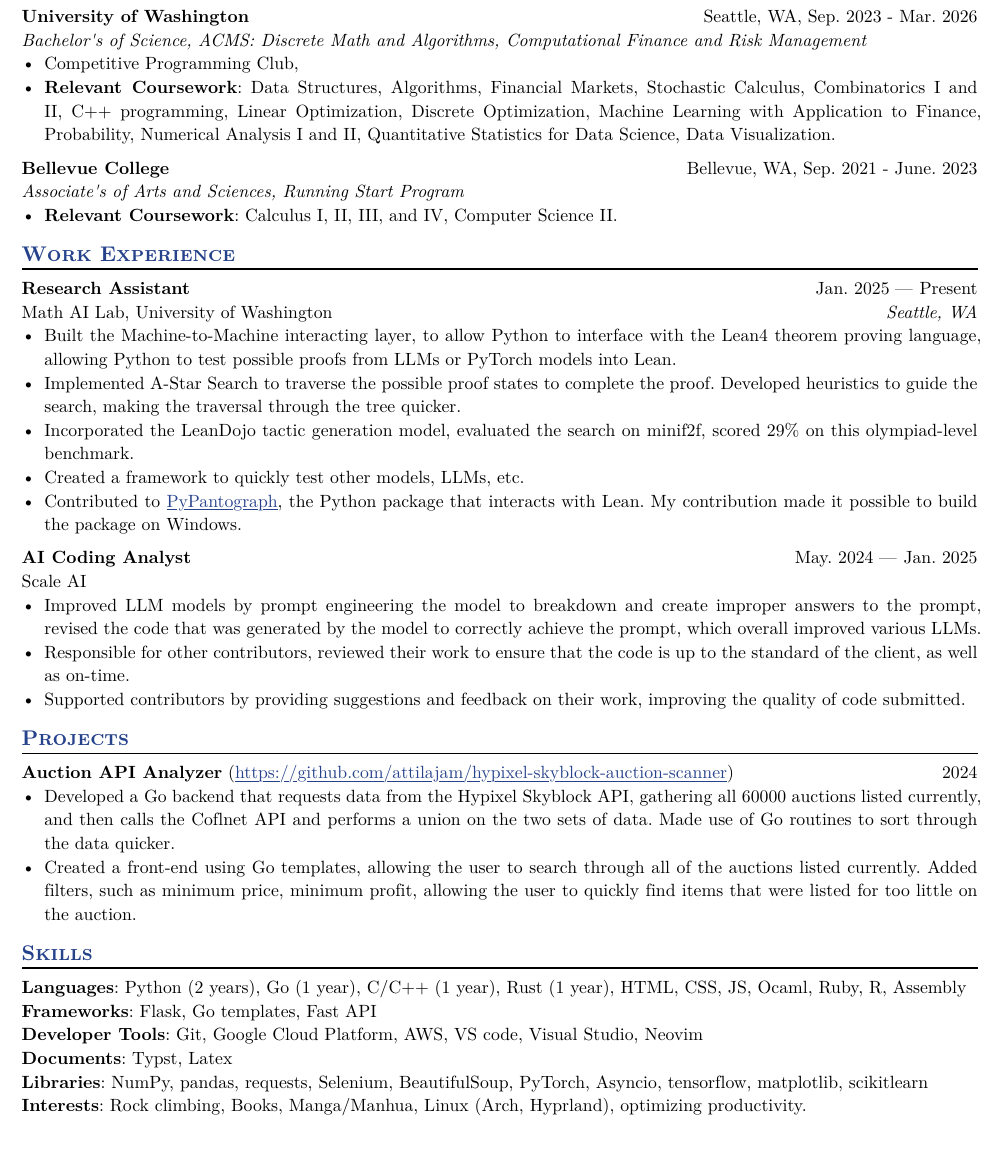
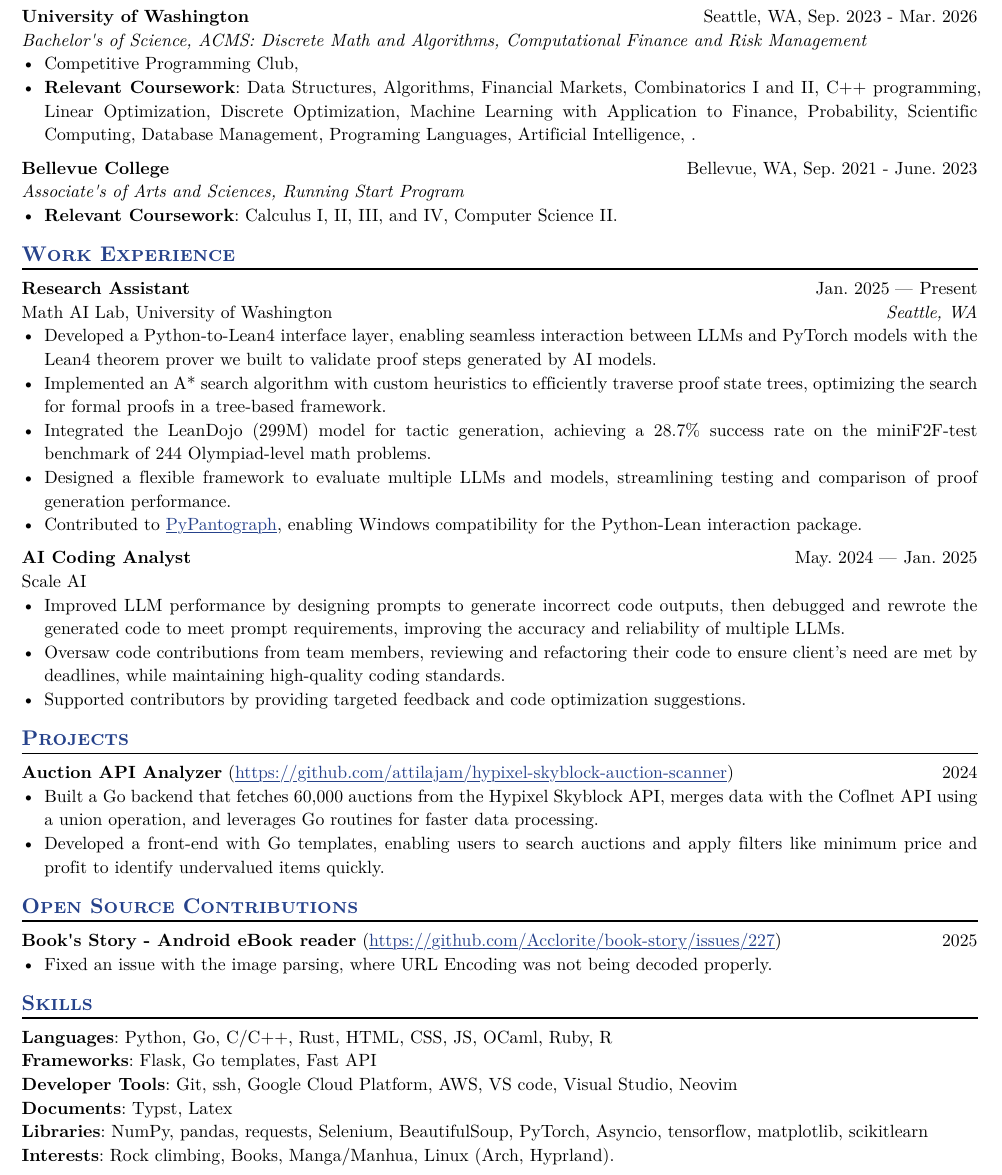
Before and after one commit to attilajam/resume, a Typst document (resume.typ): part of the page, cut so that both start at the same text, the shorter picture padded with empty space. The pictures show the PDF file resume.pdf that the author committed with the source.

Commit message:
Added my latest open source contribution and made other things more concise

```diff
--- a/resume.typ
+++ b/resume.typ
@@ -32,7 +32,7 @@
   degree: "Bachelor's of Science, ACMS: Discrete Math and Algorithms, Computational Finance and Risk Management",
 )
 - Competitive Programming Club,
-- *Relevant Coursework*: Data Structures, Algorithms, Financial Markets, Stochastic Calculus, Combinatorics I and II, C++ programming, Linear Optimization, Discrete Optimization, Machine Learning with Application to Finance, Probability, Numerical Analysis I and II, Quantitative Statistics for Data Science, Data Visualization.
+- *Relevant Coursework*: Data Structures, Algorithms, Financial Markets, Combinatorics I and II, C++ programming, Linear Optimization, Discrete Optimization, Machine Learning with Application to Finance, Probability, Scientific Computing, Database Management, Programing Languages, Artificial Intelligence, .
 #edu(
   institution: "Bellevue College",
   location: "Bellevue, WA, Sep. 2021 - June. 2023",
@@ -47,32 +47,40 @@
   company: "Math AI Lab, University of Washington",
   dates: dates-helper(start-date: "Jan. 2025", end-date: "Present"),
 )
-- Built the Machine-to-Machine interacting layer, to allow Python to interface with the Lean4 theorem proving language, allowing Python to test possible proofs from LLMs or PyTorch models into Lean.
-- Implemented A-Star Search to traverse the possible proof states to complete the proof. Developed heuristics to guide the search, making the traversal through the tree quicker.
-- Incorporated the LeanDojo tactic generation model, evaluated the search on minif2f, scored 29% on this olympiad-level benchmark.
-- Created a framework to quickly test other models, LLMs, etc.
-- Contributed to #link("https://github.com/stanford-centaur/PyPantograph", "PyPantograph"), the Python package that interacts with Lean. My contribution made it possible to build the package on Windows.
+- Developed a Python-to-Lean4 interface layer, enabling seamless interaction between LLMs and PyTorch models with the Lean4 theorem prover we built to validate proof steps generated by AI models.
+- Implemented an A\* search algorithm with custom heuristics to efficiently traverse proof state trees, optimizing the search for formal proofs in a tree-based framework.
+- Integrated the LeanDojo (299M) model for tactic generation, achieving a 28.7% success rate on the miniF2F-test benchmark of 244 Olympiad-level math problems.
+- Designed a flexible framework to evaluate multiple LLMs and models, streamlining testing and comparison of proof generation performance.
+- Contributed to #link("https://github.com/stanford-centaur/PyPantograph", "PyPantograph"), enabling Windows compatibility for the Python-Lean interaction package.
 #work(
   title: "AI Coding Analyst",
   company: "Scale AI",
   dates: dates-helper(start-date: "May. 2024", end-date: "Jan. 2025")
 )
-- Improved LLM models by prompt engineering the model to breakdown and create improper answers to the prompt, revised the code that was generated by the model to correctly achieve the prompt, which overall improved various LLMs.
-- Responsible for other contributors, reviewed their work to ensure that the code is up to the standard of the client, as well as on-time.
-- Supported contributors by providing suggestions and feedback on their work, improving the quality of code submitted.
+- Improved LLM performance by designing prompts to generate incorrect code outputs, then debugged and rewrote the generated code to meet prompt requirements, improving the accuracy and reliability of multiple LLMs.
+- Oversaw code contributions from team members, reviewing and refactoring their code to ensure client's need are met by deadlines, while maintaining high-quality coding standards.
+- Supported contributors by providing targeted feedback and code optimization suggestions.
+
+
 == Projects
 #project(
   dates: 2024,
   name: "Auction API Analyzer",
   url: "https://github.com/attilajam/hypixel-skyblock-auction-scanner"
 )
-- Developed a Go backend that requests data from the Hypixel Skyblock API, gathering all 60000 auctions listed currently, and then calls the Coflnet API and performs a union on the two sets of data. Made use of Go routines to sort through the data quicker.
-- Created a front-end using Go templates, allowing the user to search through all of the auctions listed currently. Added filters, such as minimum price, minimum profit, allowing the user to quickly find items that were listed for too little on the auction.
-
+- Built a Go backend that fetches 60,000 auctions from the Hypixel Skyblock API, merges data with the Coflnet API using a union operation, and leverages Go routines for faster data processing.
+- Developed a front-end with Go templates, enabling users to search auctions and apply filters like minimum price and profit to identify undervalued items quickly.
+== Open Source Contributions
+#project(
+  dates: 2025,
+  name: "Book's Story - Android eBook reader",
+  url: "https://github.com/Acclorite/book-story/issues/227"
+)
+- Fixed an issue with the image parsing, where URL Encoding was not being decoded  properly.
 == Skills
-*Languages*: Python (2 years), Go (1 year), C/C++ (1 year), Rust (1 year), HTML, CSS, JS, Ocaml, Ruby, R, Assembly \
+*Languages*: Python, Go, C/C++, Rust, HTML, CSS, JS, OCaml, Ruby, R \
 *Frameworks*: Flask, Go templates, Fast API \
-*Developer Tools*: Git, Google Cloud Platform, AWS, VS code, Visual Studio, Neovim \
+*Developer Tools*: Git, ssh, Google Cloud Platform, AWS, VS code, Visual Studio, Neovim \
 *Documents*: Typst, Latex \
 *Libraries*: NumPy, pandas, requests, Selenium, BeautifulSoup, PyTorch, Asyncio, tensorflow, matplotlib, scikitlearn \
-*Interests*: Rock climbing, Books, Manga/Manhua, Linux (Arch, Hyprland), optimizing productivity.
+*Interests*: Rock climbing, Books, Manga/Manhua, Linux (Arch, Hyprland).
```
Also changed, not shown: resume.pdf.
